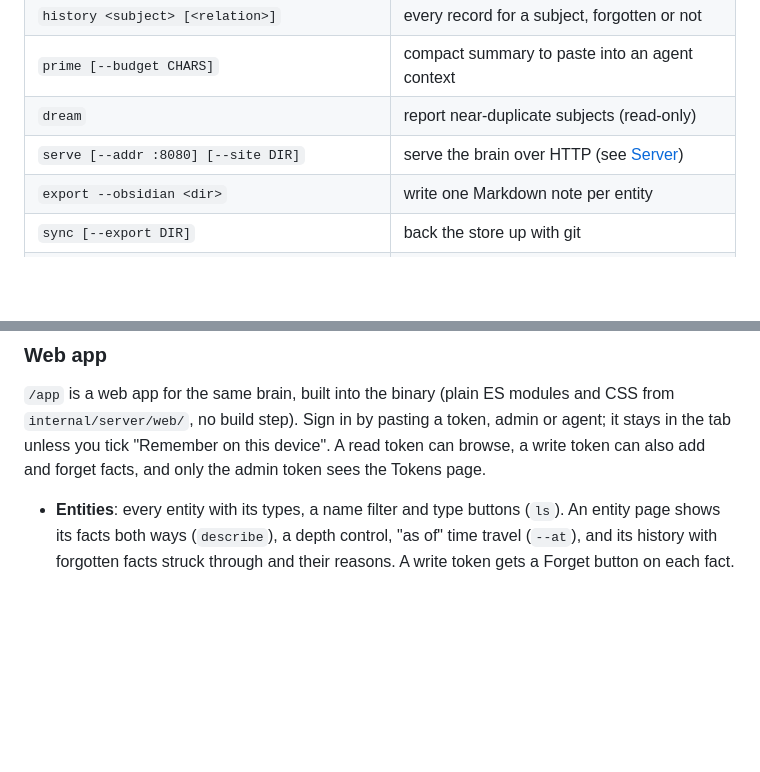
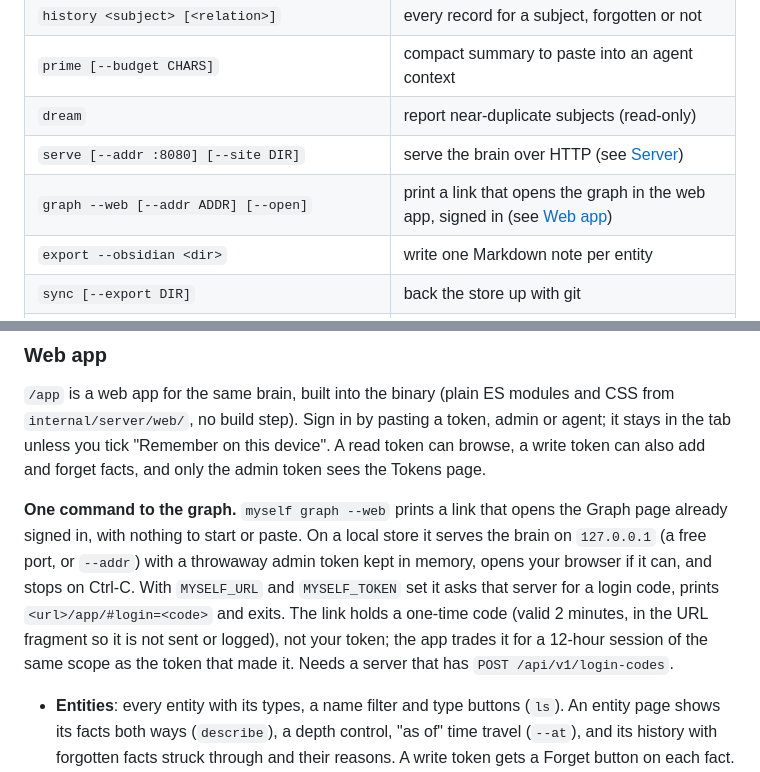
Before and after one commit to mansus-org/myself, a Markdown page: README.md, 2 parts joined by grey strips. GitHub-like rendering; blank space fills up the shorter version.

Commit message:
BRAIN-162 Document graph --web and login codes
Co-Authored-By: Claude Sonnet 5.5 <noreply@anthropic.com>

```diff
--- a/README.md
+++ b/README.md
@@ -198,6 +198,7 @@ Arguments are positional and everything after the relation is the object, so quo
 | `prime [--budget CHARS]` | compact summary to paste into an agent context |
 | `dream` | report near-duplicate subjects (read-only) |
 | `serve [--addr :8080] [--site DIR]` | serve the brain over HTTP (see [Server](#server)) |
+| `graph --web [--addr ADDR] [--open]` | print a link that opens the graph in the web app, signed in (see [Web app](#web-app)) |
 | `export --obsidian <dir>` | write one Markdown note per entity |
 | `sync [--export DIR]` | back the store up with git |
 | `merge-driver <base> <ours> <theirs>` | git merge driver used by `sync` |
@@ -320,6 +321,8 @@ myself prime
 
 `/app` is a web app for the same brain, built into the binary (plain ES modules and CSS from `internal/server/web/`, no build step). Sign in by pasting a token, admin or agent; it stays in the tab unless you tick "Remember on this device". A read token can browse, a write token can also add and forget facts, and only the admin token sees the Tokens page.
 
+**One command to the graph.** `myself graph --web` prints a link that opens the Graph page already signed in, with nothing to start or paste. On a local store it serves the brain on `127.0.0.1` (a free port, or `--addr`) with a throwaway admin token kept in memory, opens your browser if it can, and stops on Ctrl-C. With `MYSELF_URL` and `MYSELF_TOKEN` set it asks that server for a login code, prints `<url>/app/#login=<code>` and exits. The link holds a one-time code (valid 2 minutes, in the URL fragment so it is not sent or logged), not your token; the app trades it for a 12-hour session of the same scope as the token that made it. Needs a server that has `POST /api/v1/login-codes`.
+
 - **Entities**: every entity with its types, a name filter and type buttons (`ls`). An entity page shows its facts both ways (`describe`), a depth control, "as of" time travel (`--at`), and its history with forgotten facts struck through and their reasons. A write token gets a Forget button on each fact.
 - **Graph**: the whole graph (`/api/v1/graph`) as a force layout. Drag, zoom, hover for neighbours, click to open; Find focuses an entity, Type dithers everything else.
 - **Search**, **Log** (newest first, refreshed every 10 s with a Pause button, so you can watch agents write), **Prime** (the brief and its budget), **Dream** (near-duplicate subjects).
```
Also changed, not shown: SPEC.md (+8 -3 lines), skill/myself/SKILL.md (+1 -0 lines).
